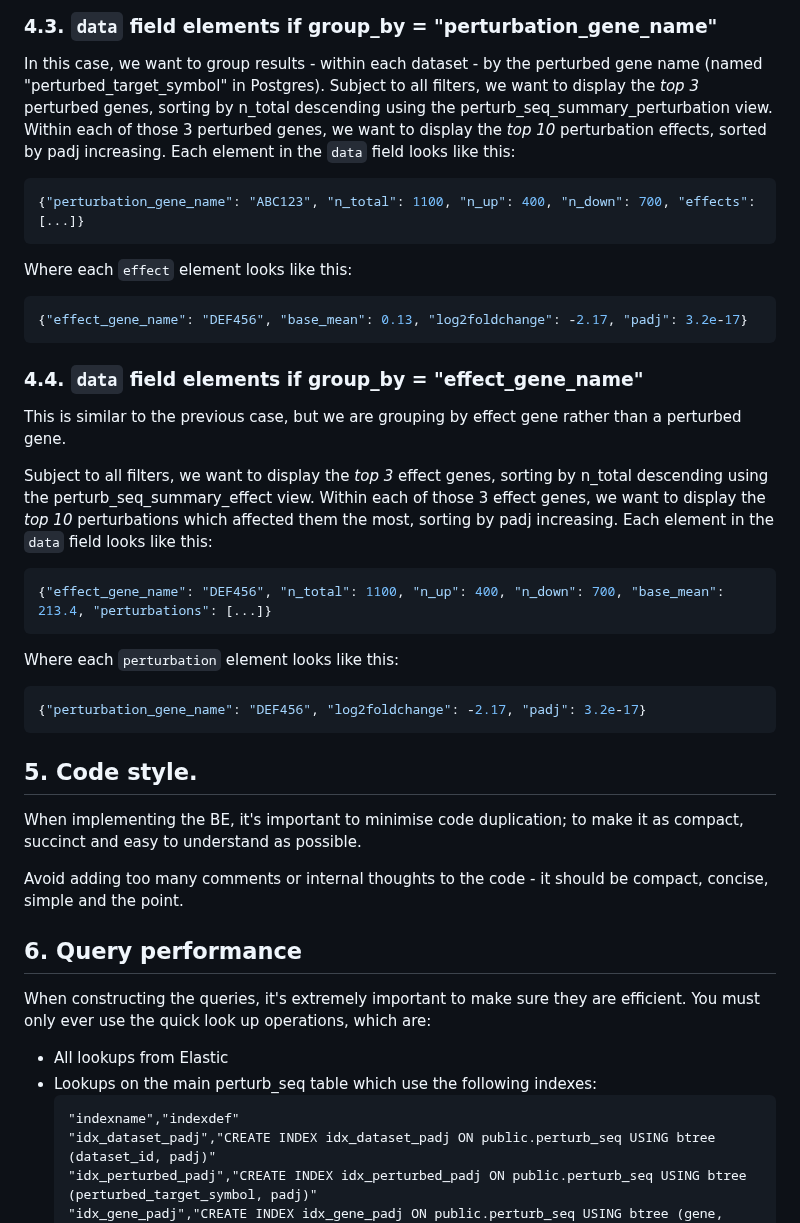
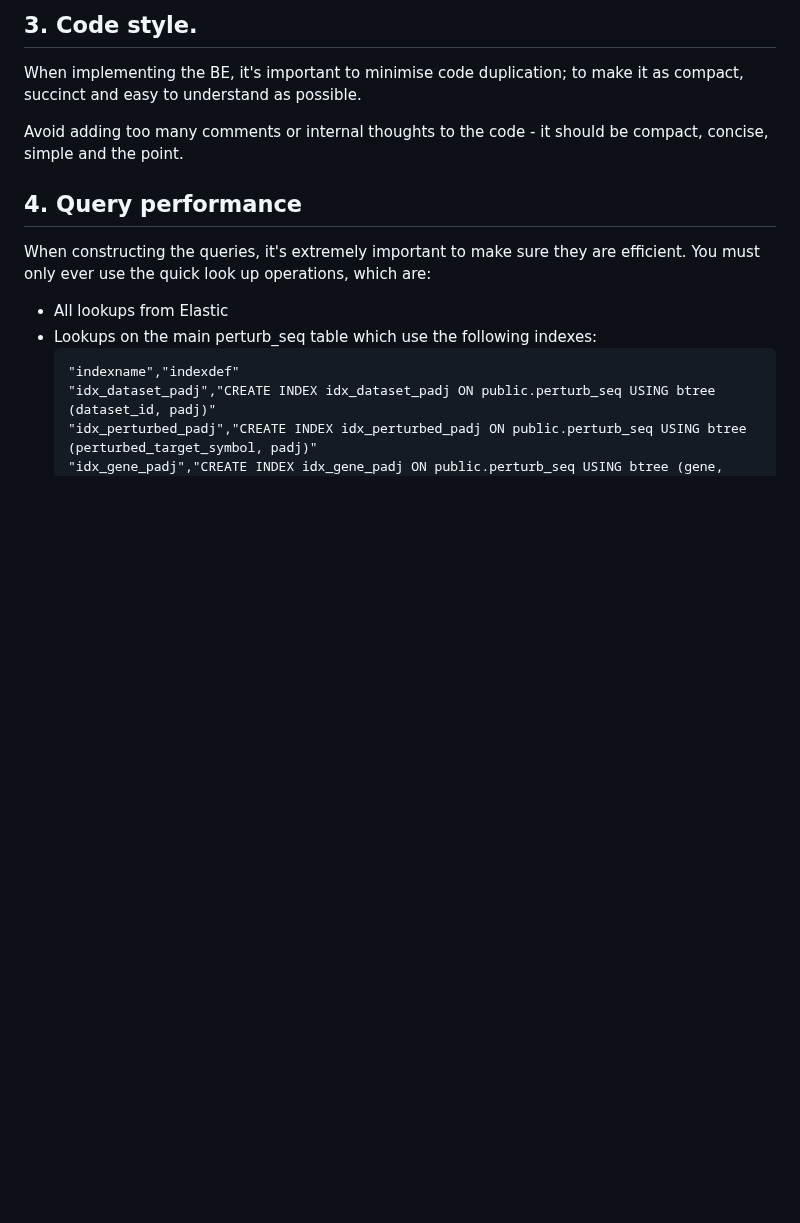
Before and after one commit to EMBL-EBI-ABC/PerturbationCatalogue, a Markdown page: prompts/be-specification.md, the part around one of its changes. Drawn GitHub-style; blank space fills up the shorter version.

````diff
--- a/prompts/be-specification.md
+++ b/prompts/be-specification.md
@@ -109,31 +91,9 @@ If no grouping is specified, we simply request the *top 20* data rows for this g
-### 4.3. `data` field elements if group_by = "perturbation_gene_name"
-In this case, we want to group results - within each dataset - by the perturbed gene name (named "perturbed_target_symbol" in Postgres). Subject to all filters, we want to display the *top 3* perturbed genes, sorting by n_total descending using the perturb_seq_summary_perturbation view. Within each of those 3 perturbed genes, we want to display the *top 10* perturbation effects, sorted by padj increasing. Each element in the `data` field looks like this:
-```json
-{"perturbation_gene_name": "ABC123", "n_total": 1100, "n_up": 400, "n_down": 700, "effects": [...]}
-```
-Where each `effect` element looks like this:
-```json
-{"effect_gene_name": "DEF456", "base_mean": 0.13, "log2foldchange": -2.17, "padj": 3.2e-17}
-```
-
-### 4.4. `data` field elements if group_by = "effect_gene_name"
-This is similar to the previous case, but we are grouping by effect gene rather than a perturbed gene.
-
-Subject to all filters, we want to display the *top 3* effect genes, sorting by n_total descending using the perturb_seq_summary_effect view. Within each of those 3 effect genes, we want to display the *top 10* perturbations which affected them the most, sorting by padj increasing. Each element in the `data` field looks like this:
-```json
-{"effect_gene_name": "DEF456", "n_total": 1100, "n_up": 400, "n_down": 700, "base_mean": 213.4, "perturbations": [...]}
-```
-Where each `perturbation` element looks like this:
-```json
-{"perturbation_gene_name": "DEF456", "log2foldchange": -2.17, "padj": 3.2e-17}
-```
-
-## 5. Code style.
+## 3. Code style.
 When implementing the BE, it's important to minimise code duplication; to make it as compact, succinct and easy to understand as possible.
 
 Avoid adding too many comments or internal thoughts to the code - it should be compact, concise, simple and the point.
 
-## 6. Query performance
+## 4. Query performance
 When constructing the queries, it's extremely important to make sure they are efficient. You must only ever use the quick look up operations, which are:
 * All lookups from Elastic
 * Lookups on the main perturb_seq table which use the following indexes:
````
Also changed, not shown: other parts of prompts/be-specification.md (+20 -38 lines).
